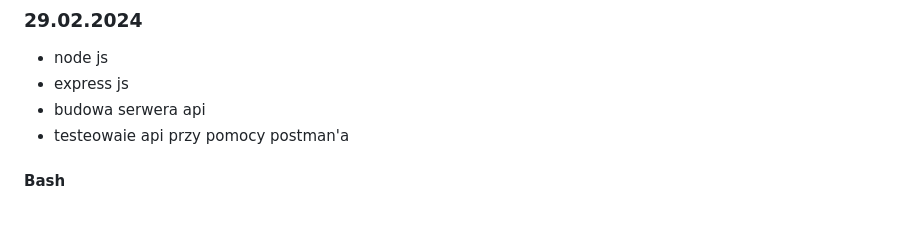
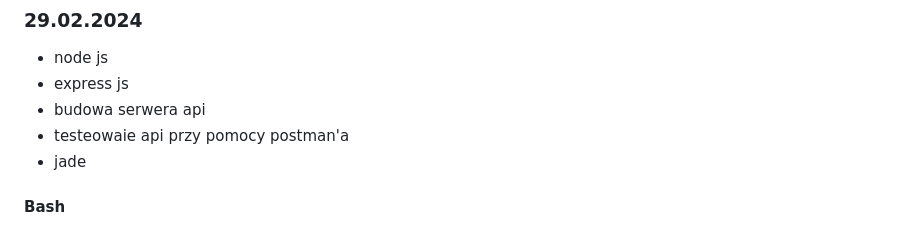
Before and after one commit to Franekkk/Projekt_prkatyk_, a Markdown page: README.md, the part around the change. Rendered like a GitHub page.

Commit message:
Aktualizacja praktyk: poprawka

```diff
--- a/README.md
+++ b/README.md
@@ -163,6 +163,7 @@
 - express js
 - budowa serwera api
 - testeowaie api przy pomocy postman'a
+- jade
 
 #### Bash
 
```
